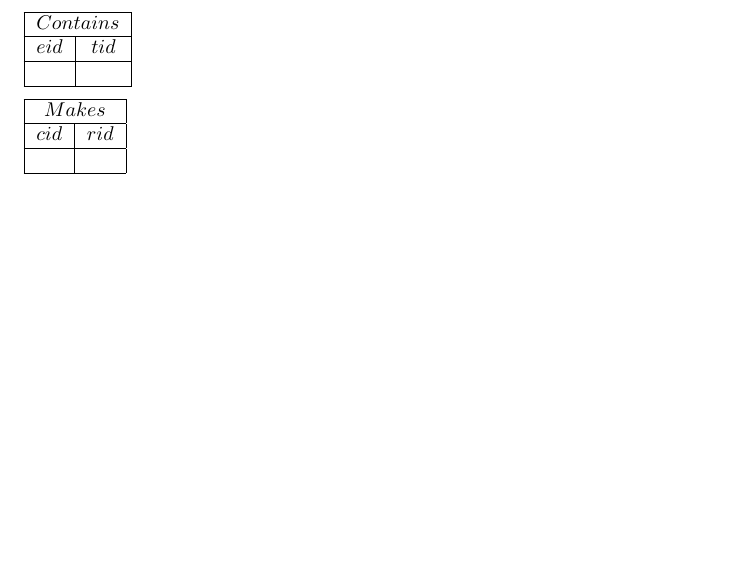
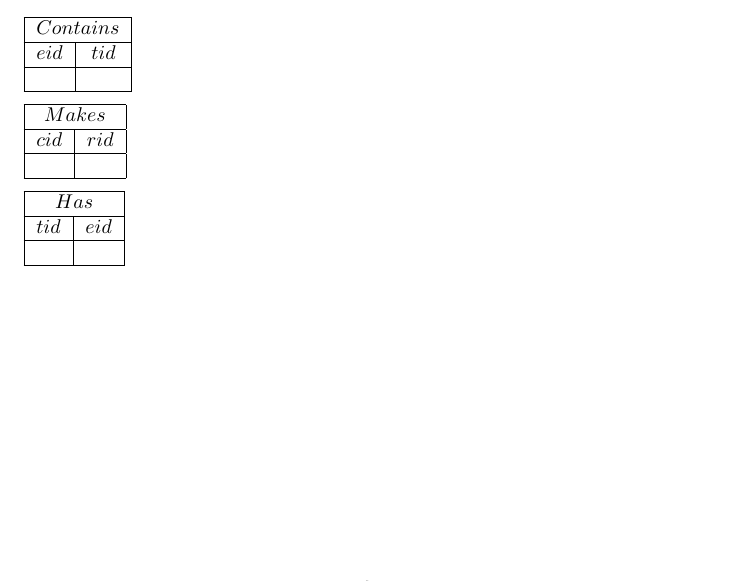
Before and after one commit to Rafail-Drakakis/HY360, a LaTeX document (report.tex): part of page 2 of 2, cut so that both start at the same text, the shorter picture padded with empty space. Compiled offline with pdfLaTeX.

Commit message:
added a 'Has' relation in E-R diagram

```diff
--- a/report.tex
+++ b/report.tex
@@ -119,5 +119,17 @@ $cid$ & $rid$ \\
 \hline
 \end{tabular}
 
+\vspace{5pt}
 
+% Relation: Has (Customer and Reservation)
+\noindent
+\begin{tabular}{|c|c|}
+\hline
+\multicolumn{2}{|c|}{$Has$} \\
+\hline
+$tid$ & $eid$ \\
+\hline
+& \\
+\hline
+\end{tabular}
 \end{document}
```
Also changed, not shown: E-R.png, report.pdf.
